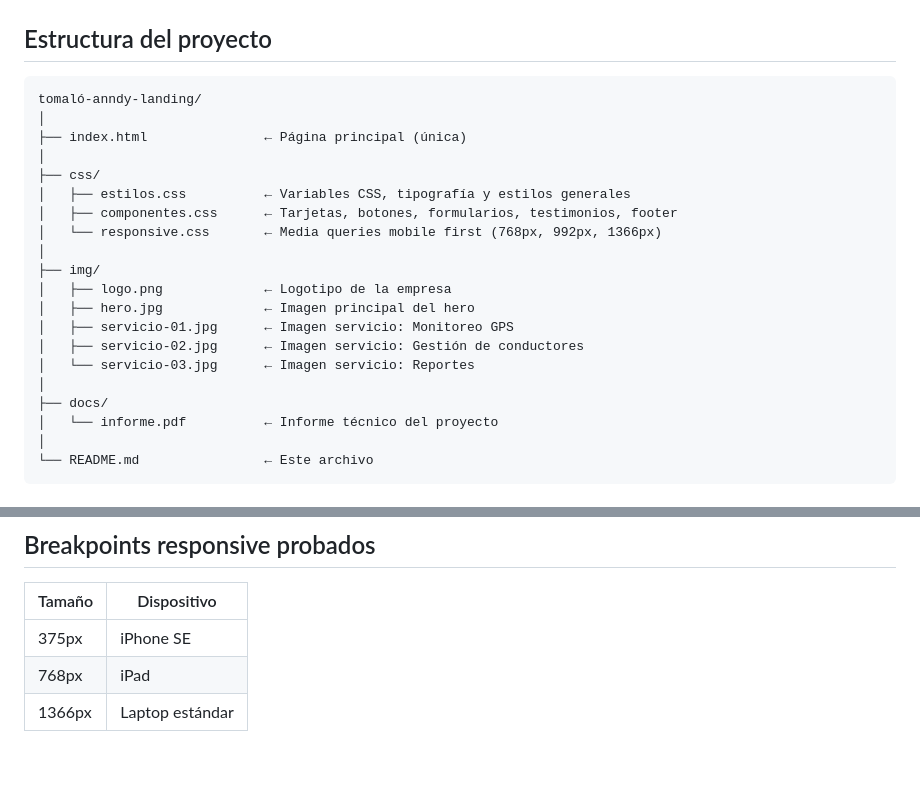
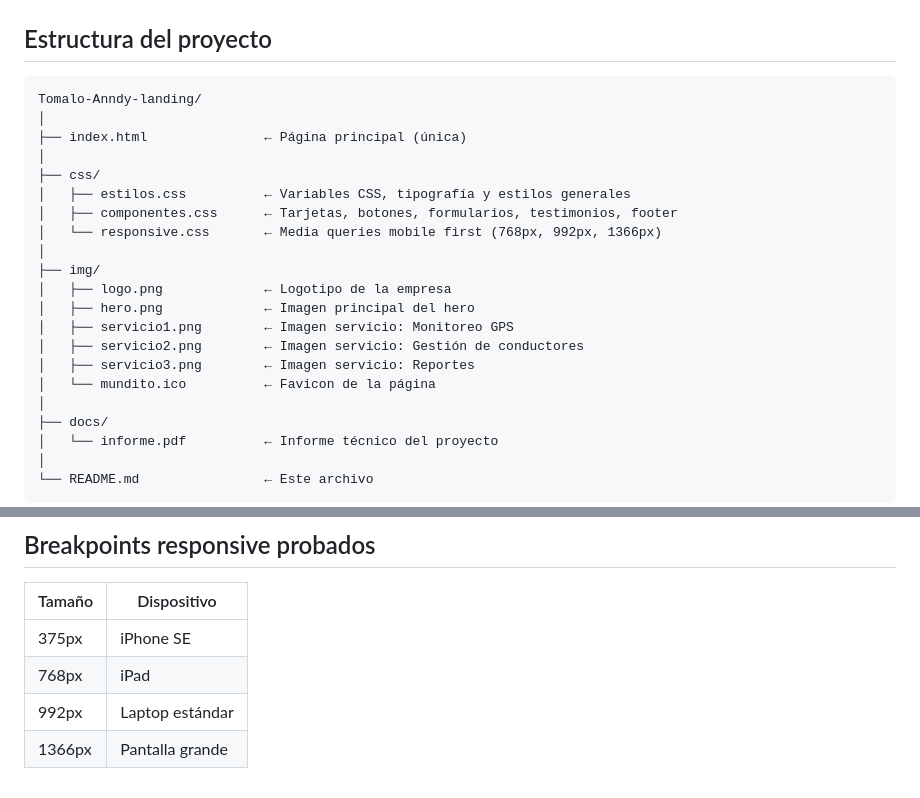
Before and after one commit to Anndy31/Tomalo-Anndy-landing, a Markdown page: Tomalo-Anndy-landing/README.md, 2 parts joined by grey strips. Rendered like a GitHub page; blank space fills up the shorter version.

````diff
--- a/Tomalo-Anndy-landing/README.md
+++ b/Tomalo-Anndy-landing/README.md
@@ -44,7 +36,7 @@ La landing page comunica de forma clara los servicios de monitoreo GPS, gestión
 ## Estructura del proyecto
 
 ```
-tomaló-anndy-landing/
+Tomalo-Anndy-landing/
 │
 ├── index.html               ← Página principal (única)
 │
@@ -55,10 +47,11 @@ tomaló-anndy-landing/
 │
 ├── img/
 │   ├── logo.png             ← Logotipo de la empresa
-│   ├── hero.jpg             ← Imagen principal del hero
-│   ├── servicio-01.jpg      ← Imagen servicio: Monitoreo GPS
-│   ├── servicio-02.jpg      ← Imagen servicio: Gestión de conductores
-│   └── servicio-03.jpg      ← Imagen servicio: Reportes
+│   ├── hero.png             ← Imagen principal del hero
+│   ├── servicio1.png        ← Imagen servicio: Monitoreo GPS
+│   ├── servicio2.png        ← Imagen servicio: Gestión de conductores
+│   ├── servicio3.png        ← Imagen servicio: Reportes
+│   └── mundito.ico          ← Favicon de la página
 │
 ├── docs/
 │   └── informe.pdf          ← Informe técnico del proyecto
@@ -139,4 +136,5 @@ Las imágenes utilizadas provienen de [Unsplash](https://unsplash.com) y [Pexels
 |--------|-------------|
 | 375px | iPhone SE |
 | 768px | iPad |
-| 1366px | Laptop estándar |
+| 992px | Laptop estándar |
+| 1366px | Pantalla grande |
````
Also changed, not shown: other parts of Tomalo-Anndy-landing/README.md (+13 -17 lines).
